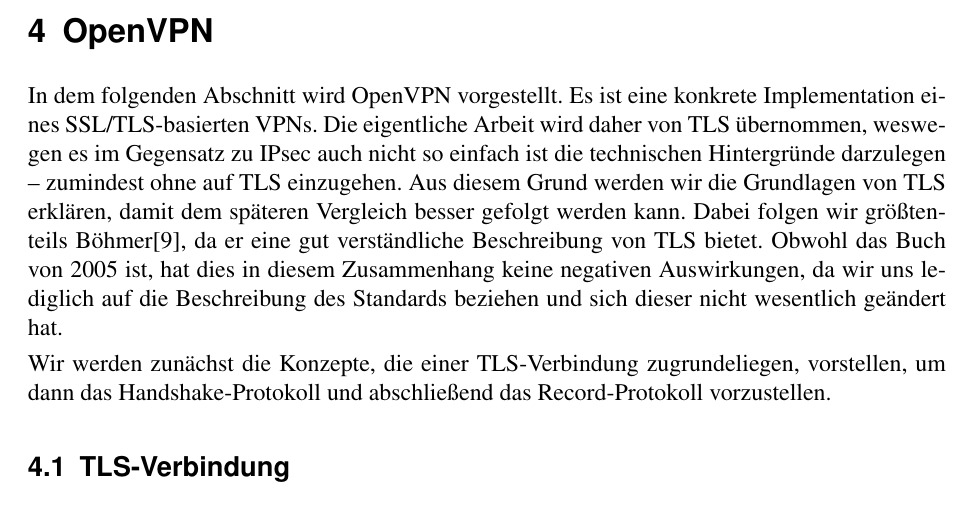
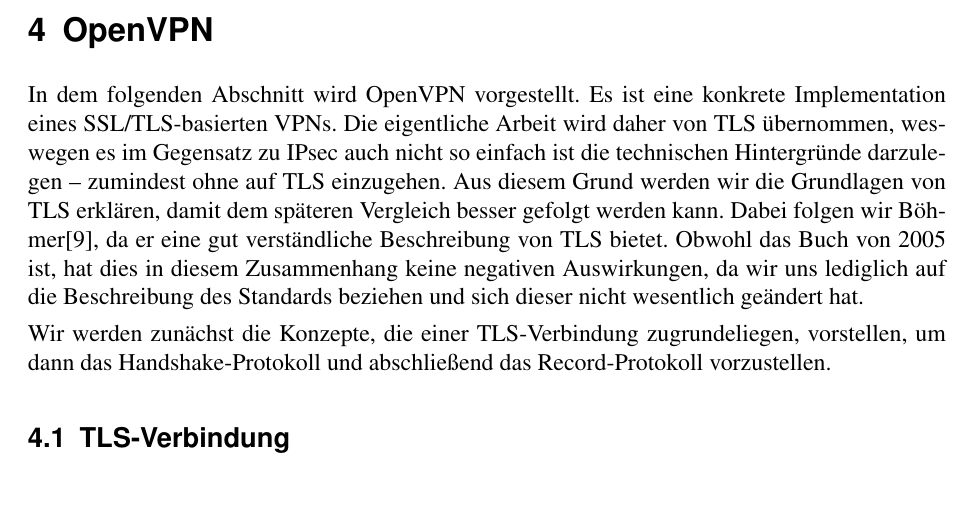
Before and after one commit to 2martens/uni, a LaTeX document (sem/OpenVPN_vs_IPSec-Paper.tex): part of page 10 of 19, cut so that both start at the same text. Compiled offline with pdfLaTeX.

Commit message:
Sem: Überflüssiges Wort entfernt
Signed-off-by: Jim Martens <github@2martens.de>

```diff
--- a/sem/OpenVPN_vs_IPSec-Paper.tex
+++ b/sem/OpenVPN_vs_IPSec-Paper.tex
@@ -181,7 +181,7 @@
 %%%%%%%%%%%%%%%%%%%%%%%%%%%%%%%%%%%%%%%%%%%%%%%%%%%%%%%%%%%%%%%%%%%%%
 \section{OpenVPN}
 
-In dem folgenden Abschnitt wird OpenVPN vorgestellt. Es ist eine konkrete Implementation eines SSL/TLS-basierten VPNs. Die eigentliche Arbeit wird daher von TLS übernommen, weswegen es im Gegensatz zu IPsec auch nicht so einfach ist die technischen Hintergründe darzulegen -- zumindest ohne auf TLS einzugehen. Aus diesem Grund werden wir die Grundlagen von TLS erklären, damit dem späteren Vergleich besser gefolgt werden kann. Dabei folgen wir größtenteils Böhmer\cite{Boehmer2005}, da er eine gut verständliche Beschreibung von TLS bietet. Obwohl das Buch von 2005 ist, hat dies in diesem Zusammenhang keine negativen Auswirkungen, da wir uns lediglich auf die Beschreibung des Standards beziehen und sich dieser nicht wesentlich geändert hat.
+In dem folgenden Abschnitt wird OpenVPN vorgestellt. Es ist eine konkrete Implementation eines SSL/TLS-basierten VPNs. Die eigentliche Arbeit wird daher von TLS übernommen, weswegen es im Gegensatz zu IPsec auch nicht so einfach ist die technischen Hintergründe darzulegen -- zumindest ohne auf TLS einzugehen. Aus diesem Grund werden wir die Grundlagen von TLS erklären, damit dem späteren Vergleich besser gefolgt werden kann. Dabei folgen wir Böhmer\cite{Boehmer2005}, da er eine gut verständliche Beschreibung von TLS bietet. Obwohl das Buch von 2005 ist, hat dies in diesem Zusammenhang keine negativen Auswirkungen, da wir uns lediglich auf die Beschreibung des Standards beziehen und sich dieser nicht wesentlich geändert hat.
 
 Wir werden zunächst die Konzepte, die einer TLS-Verbindung zugrundeliegen, vorstellen, um dann das Handshake-Protokoll und abschließend das Record-Protokoll vorzustellen.
 
```
